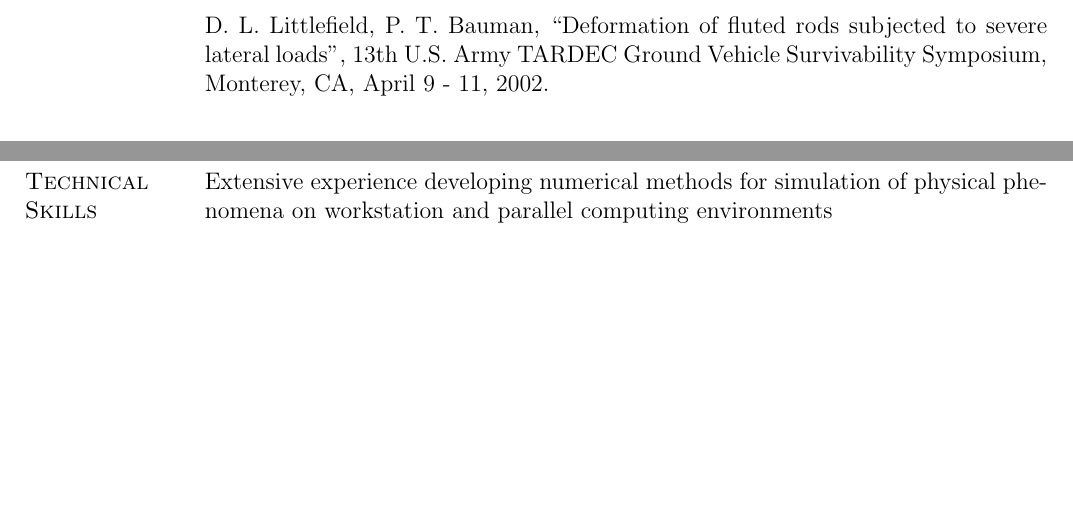
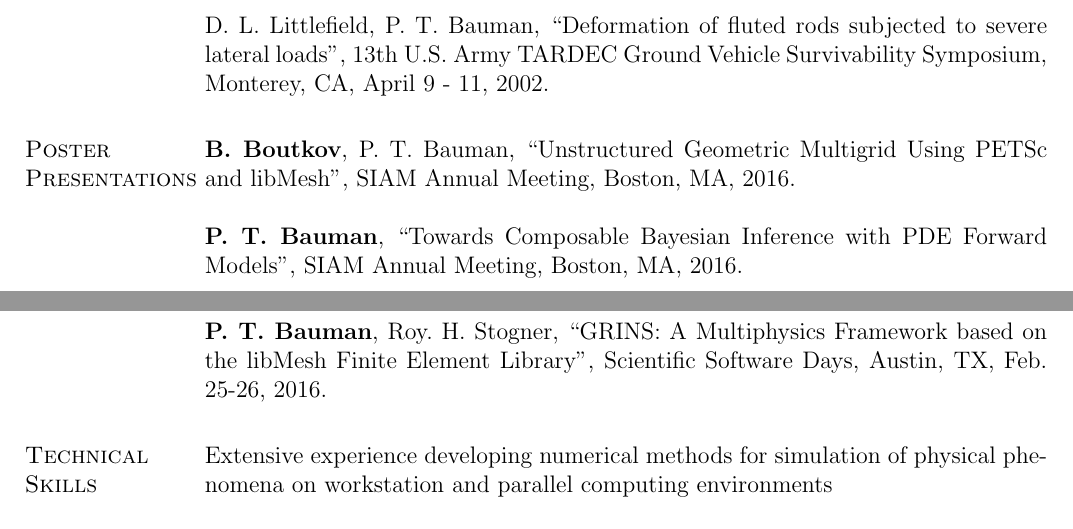
Before and after one commit to pbauman/vita, a LaTeX CV (cv.tex, which reads posters.tex): two parts of pages 7 and 8 of 9, joined at a grey line, cut so that both start at the same text, the shorter picture padded with empty space. Compiled offline with pdfLaTeX.

Commit message:
Add posters

```diff
--- a/cv.tex
+++ b/cv.tex
@@ -307,7 +307,14 @@
 %
 \input{talks}
 
-\pagebreak
+
+%==============================================================================
+% NEW SECTION: Conference Presentations
+%==============================================================================
+\section{Poster Presentations}
+%
+\input{posters}
+
 
 %==============================================================================
 % NEW SECTION: Technical Skills
--- /dev/null
+++ b/posters.tex
@@ -0,0 +1,14 @@
+\textbf{B.~Boutkov}, P.~T.~Bauman, ``Unstructured Geometric Multigrid Using
+PETSc and libMesh'', SIAM Annual Meeting, Boston, MA, 2016.
+
+\blankline
+
+\textbf{P.~T.~Bauman}, ``Towards Composable Bayesian Inference with
+PDE Forward Models'', SIAM Annual Meeting, Boston, MA, 2016.
+
+%\blankline
+\newpage
+
+\textbf{P.~T.~Bauman}, Roy.~H.~Stogner, ``GRINS: A Multiphysics Framework based on the libMesh
+Finite Element Library'', Scientific Software Days, Austin, TX,
+Feb. 25-26, 2016.
```
